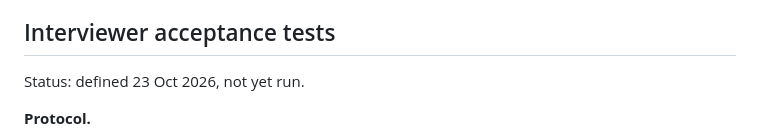
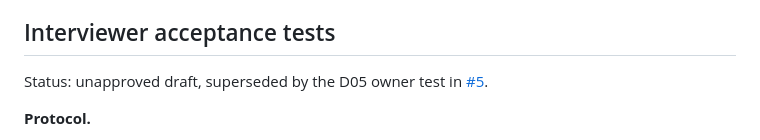
Before and after one commit to DeveloperAlly/google-interview-poc, a Markdown page: docs/07-evaluation.md, the part around the change. GitHub-like rendering.

```diff
--- a/docs/07-evaluation.md
+++ b/docs/07-evaluation.md
@@ -6,7 +6,7 @@ for purpose.
 
 ## Interviewer acceptance tests
 
-Status: defined 23 Oct 2026, not yet run.
+Status: unapproved draft, superseded by the D05 owner test in [#5](https://github.com/DeveloperAlly/google-interview-poc/issues/5).
 
 **Protocol.**
 
```
Also changed, not shown: README.md (+13 -39 lines), docs/01-discovery-and-feasibility.md (+9 -10 lines).
